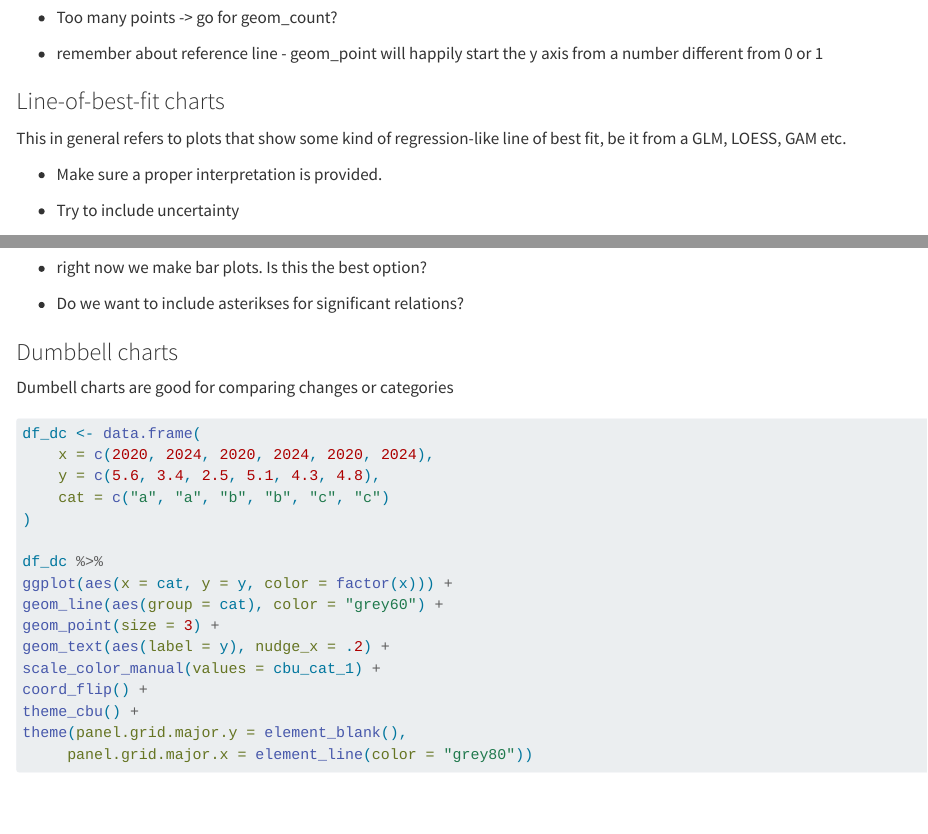
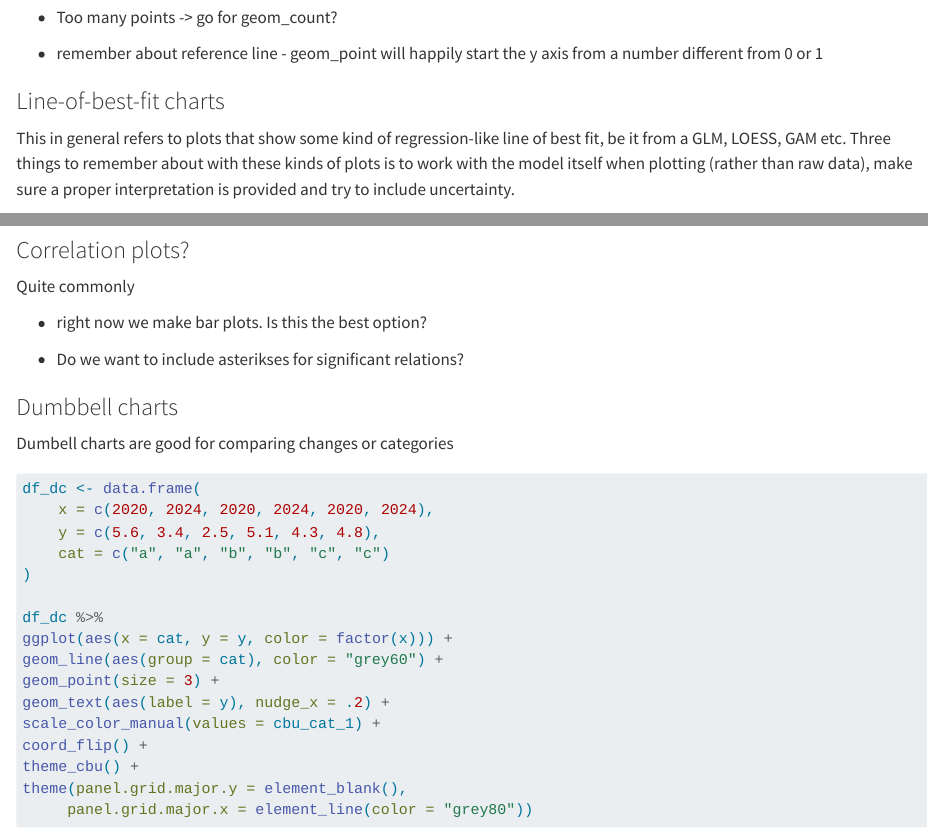
Before and after one commit to mic-wypych/cbu_styleguide, a Quarto document (chart_types.qmd): the page in a window 1100 px wide, from 9460 px down, and a second part further down, joined at a grey line. Rendered offline with R 4.5, knitr and Pandoc in place of Quarto, with nearby package versions; code that draws random numbers runs with fixed seeds of ours; some code elsewhere in the file could not run offline; long lines of code are wrapped; a web font asked for in the figures is replaced by an installed one.

Commit message:
keep charts

````diff
--- a/chart_types.qmd
+++ b/chart_types.qmd
@@ -225,6 +225,5 @@ theme_cbu()
 
 ### Line-of-best-fit charts
 
-This in general refers to plots that show some kind of regression-like line of best fit, be it from a GLM, LOESS, GAM etc.
+This in general refers to plots that show some kind of regression-like line of best fit, be it from a GLM, LOESS, GAM etc. Three things to remember about with these kinds of plots is to work with the model itself when plotting (rather than raw data), make sure a proper interpretation is provided and try to include uncertainty.
 
--   Make sure a proper interpretation is provided.
@@ -231,7 +236,10 @@ This in general refers to plots that show some kind of regression-like line of b
 
--   Try to include uncertainty
+model_fit <- lm(y ~ bs)
+```
 
 ### Correlation plots?
+
+Quite commonly
 
 -   right now we make bar plots. Is this the best option?
 
````
Also changed, not shown: chart_types.qmd (6 more changed lines), 9 other files.
